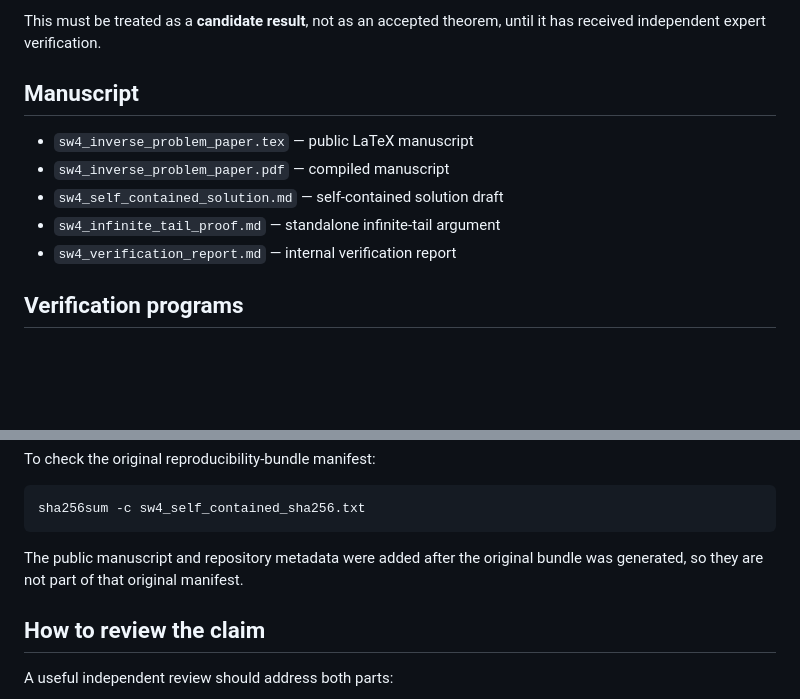
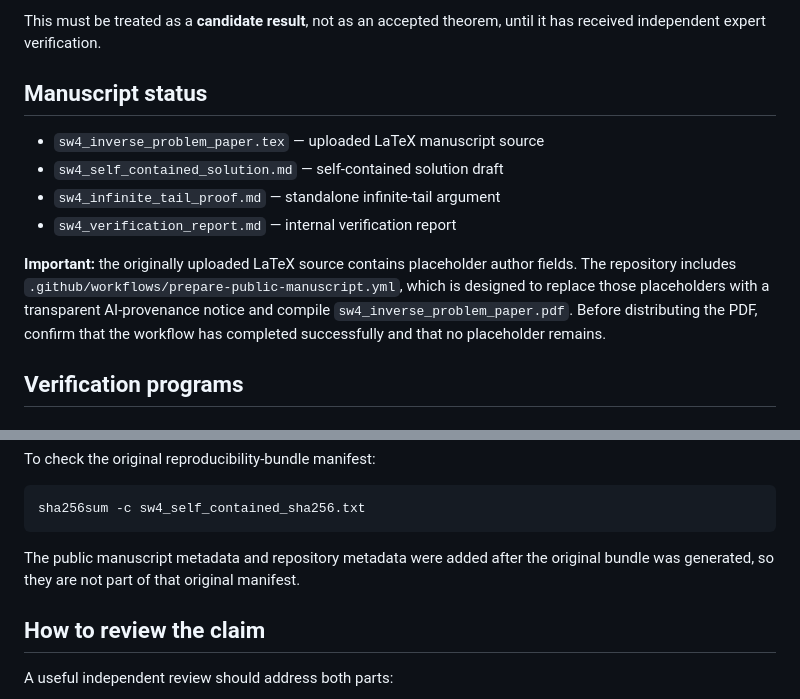
Before and after one commit to ShadowUR0/shadow-ai-sw4-candidate-solution, a Markdown page: README.md, 2 parts joined by grey strips. Drawn GitHub-style; blank space fills up the shorter version.

Commit message:
Clarify current manuscript-generation status

````diff
--- a/README.md
+++ b/README.md
@@ -23,13 +23,14 @@ Equivalently, it claims that exactly 14,099 positive integers are not realizable
 
 This must be treated as a **candidate result**, not as an accepted theorem, until it has received independent expert verification.
 
-## Manuscript
+## Manuscript status
 
-- `sw4_inverse_problem_paper.tex` — public LaTeX manuscript
-- `sw4_inverse_problem_paper.pdf` — compiled manuscript
+- `sw4_inverse_problem_paper.tex` — uploaded LaTeX manuscript source
 - `sw4_self_contained_solution.md` — self-contained solution draft
 - `sw4_infinite_tail_proof.md` — standalone infinite-tail argument
 - `sw4_verification_report.md` — internal verification report
+
+**Important:** the originally uploaded LaTeX source contains placeholder author fields. The repository includes `.github/workflows/prepare-public-manuscript.yml`, which is designed to replace those placeholders with a transparent AI-provenance notice and compile `sw4_inverse_problem_paper.pdf`. Before distributing the PDF, confirm that the workflow has completed successfully and that no placeholder remains.
 
 ## Verification programs
 
@@ -87,7 +88,7 @@ To check the original reproducibility-bundle manifest:
 sha256sum -c sw4_self_contained_sha256.txt
 ```
 
-The public manuscript and repository metadata were added after the original bundle was generated, so they are not part of that original manifest.
+The public manuscript metadata and repository metadata were added after the original bundle was generated, so they are not part of that original manifest.
 
 ## How to review the claim
 
````
